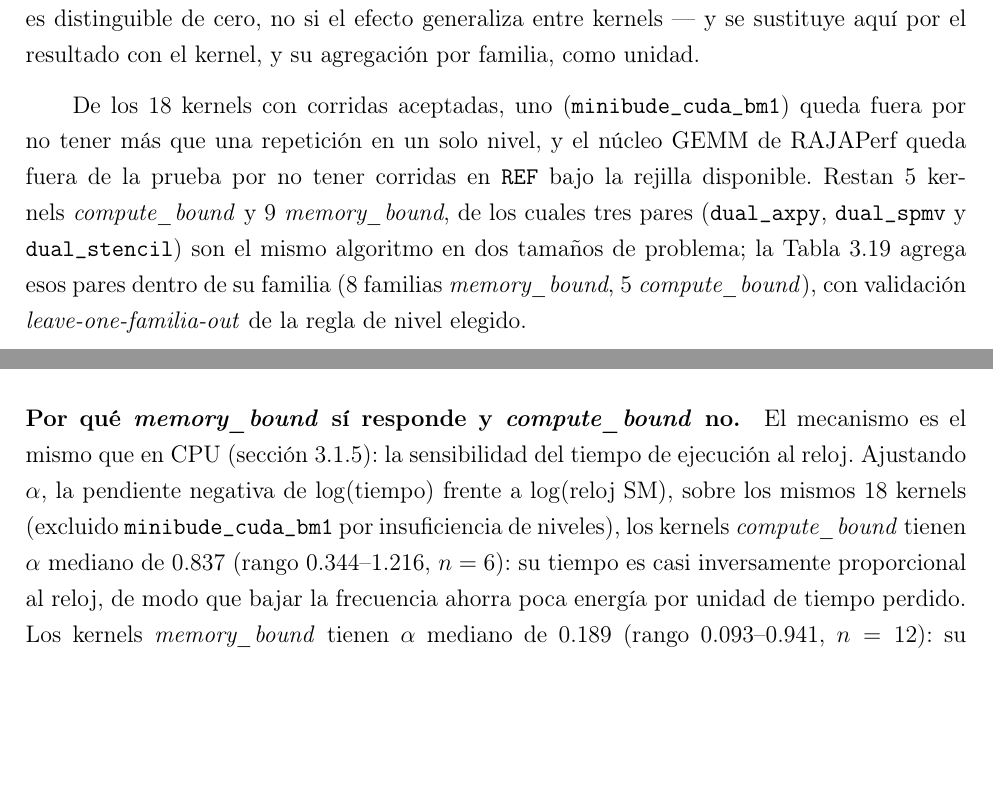
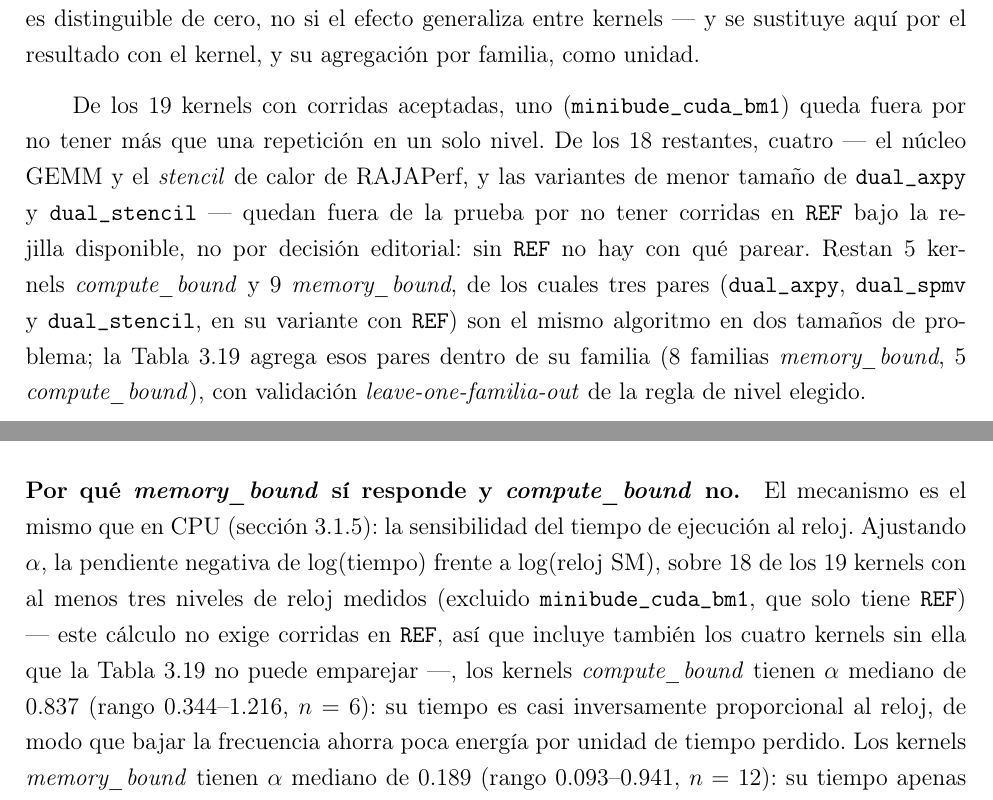
Before and after one commit to AdrianCCRS/hyperion, a LaTeX thesis (docs/libro/main.tex, which reads docs/libro/secciones/03_resultados.tex): two parts of pages 142 and 144 of 166, joined at a grey line, cut so that both start at the same text, the shorter picture padded with empty space. Compiled offline with pdfLaTeX.

Commit message:
docs(libro): corrige conteo de kernels (18->19) en politica GPU
Revision final antes de pasar a Fases 3-4. El dataset tiene 19 kernel_ref
unicos, no 18 -- el texto restaba minibude de un total ya sin minibude
(kernel_class() opera sobre per_run(), que ya lo excluye). Corregido el
parrafo de apertura de la seccion de politica y la frase del mecanismo de
alfa para ser explicitos sobre que subconjunto de kernels alimenta cada
calculo (19 totales -> 18 sin minibude -> 14 con REF para la prueba
pareada -> 12 con ajuste de potencia identificable).

La figura de energia/tiempo relativos tambien contaba mal: el titulo decia
"(6)"/"(12)" (membresia de clase completa) cuando solo 5/9 kernels tienen
REF y aportan alguna curva -- corregido para contar los que realmente
grafican, no los que estan en la clase.

Co-Authored-By: Claude Sonnet 5 <noreply@anthropic.com>

```diff
--- a/docs/libro/secciones/03_resultados.tex
+++ b/docs/libro/secciones/03_resultados.tex
@@ -741,7 +741,7 @@ Con el candidato ya congelado (modelo, variables y decisión) se evaluó una vez
 
 La tabla clase--frecuencia se derivó sobre las mismas 483 corridas de la sección anterior, con el kernel como unidad de comparación y el procedimiento de la sección \ref{sec:metodologia-politica-gpu}: mediana de repeticiones por kernel y nivel, prueba pareada contra \texttt{REF} e intervalo de confianza del 95\% por \textit{bootstrap}. Un cálculo preliminar emparejó en cambio, kernel por kernel, sus tres repeticiones de cada nivel contra sus tres de \texttt{REF} ($n=3$ por prueba); se descartó por responder una pregunta distinta de la que decide la tabla --- si el ruido de medición dentro de un kernel es distinguible de cero, no si el efecto generaliza entre kernels --- y se sustituye aquí por el resultado con el kernel, y su agregación por familia, como unidad.
 
-De los 18 kernels con corridas aceptadas, uno (\texttt{minibude\_cuda\_bm1}) queda fuera por no tener más que una repetición en un solo nivel, y el núcleo GEMM de RAJAPerf queda fuera de la prueba por no tener corridas en \texttt{REF} bajo la rejilla disponible. Restan 5 kernels \textit{compute\_bound} y 9 \textit{memory\_bound}, de los cuales tres pares (\texttt{dual\_axpy}, \texttt{dual\_spmv} y \texttt{dual\_stencil}) son el mismo algoritmo en dos tamaños de problema; la Tabla \ref{tab:gpu-politica-ic} agrega esos pares dentro de su familia (8 familias \textit{memory\_bound}, 5 \textit{compute\_bound}), con validación \textit{leave-one-familia-out} de la regla de nivel elegido.
+De los 19 kernels con corridas aceptadas, uno (\texttt{minibude\_cuda\_bm1}) queda fuera por no tener más que una repetición en un solo nivel. De los 18 restantes, cuatro --- el núcleo GEMM y el \textit{stencil} de calor de RAJAPerf, y las variantes de menor tamaño de \texttt{dual\_axpy} y \texttt{dual\_stencil} --- quedan fuera de la prueba por no tener corridas en \texttt{REF} bajo la rejilla disponible, no por decisión editorial: sin \texttt{REF} no hay con qué parear. Restan 5 kernels \textit{compute\_bound} y 9 \textit{memory\_bound}, de los cuales tres pares (\texttt{dual\_axpy}, \texttt{dual\_spmv} y \texttt{dual\_stencil}, en su variante con \texttt{REF}) son el mismo algoritmo en dos tamaños de problema; la Tabla \ref{tab:gpu-politica-ic} agrega esos pares dentro de su familia (8 familias \textit{memory\_bound}, 5 \textit{compute\_bound}), con validación \textit{leave-one-familia-out} de la regla de nivel elegido.
 
 \begin{table}[H]
 \centering
@@ -778,7 +778,7 @@ El resultado es \textbf{no actuar} en \textit{compute\_bound} y \textbf{actuar e
 
 En \textit{compute\_bound}, ningún nivel mejora el producto de forma significativa, y la validación LOFO de la regla de nivel elegido resulta en una ganancia realizada negativa ($-4.8\%$, IC95 de $-13.4$ a $0\%$): aplicada honestamente fuera de muestra, la regla que parece mejor en F1 (2.1\%, no significativa) empeora en promedio. La conclusión para \textit{compute\_bound} coincide con la de CPU.
 
-\paragraph{Por qué \textit{memory\_bound} sí responde y \textit{compute\_bound} no.} El mecanismo es el mismo que en CPU (sección \ref{sec:resultados-cpu-potencia-diseno}): la sensibilidad del tiempo de ejecución al reloj. Ajustando $\alpha$, la pendiente negativa de $\log(\text{tiempo})$ frente a $\log(\text{reloj SM})$, sobre los mismos 18 kernels (excluido \texttt{minibude\_cuda\_bm1} por insuficiencia de niveles), los kernels \textit{compute\_bound} tienen $\alpha$ mediano de 0.837 (rango 0.344--1.216, $n=6$): su tiempo es casi inversamente proporcional al reloj, de modo que bajar la frecuencia ahorra poca energía por unidad de tiempo perdido. Los kernels \textit{memory\_bound} tienen $\alpha$ mediano de 0.189 (rango 0.093--0.941, $n=12$): su tiempo apenas responde al reloj del multiprocesador de flujo, porque su cuello de botella --- el ancho de banda hacia la memoria del dispositivo --- está gobernado por un dominio de reloj separado que la matriz experimental no varía (Tabla \ref{tab:frecuencias}). Reducir el reloj SM en ese régimen retira potencia dinámica del cómputo sin alargar proporcionalmente la espera por memoria, lo que abre el margen de mejora del producto energía--retardo que la Tabla \ref{tab:gpu-politica-ic} mide. La excepción es \texttt{rodinia\_gaussian} ($\alpha=0.941$ pese a ser \textit{memory\_bound}), la familia más cercana al punto de inflexión del catálogo (sección \ref{sec:resultados-gpu-gemm-evolucion}), consistente con que su tiempo responda casi tanto al reloj como el de un kernel genuinamente limitado por cómputo.
+\paragraph{Por qué \textit{memory\_bound} sí responde y \textit{compute\_bound} no.} El mecanismo es el mismo que en CPU (sección \ref{sec:resultados-cpu-potencia-diseno}): la sensibilidad del tiempo de ejecución al reloj. Ajustando $\alpha$, la pendiente negativa de $\log(\text{tiempo})$ frente a $\log(\text{reloj SM})$, sobre 18 de los 19 kernels con al menos tres niveles de reloj medidos (excluido \texttt{minibude\_cuda\_bm1}, que solo tiene \texttt{REF}) --- este cálculo no exige corridas en \texttt{REF}, así que incluye también los cuatro kernels sin ella que la Tabla \ref{tab:gpu-politica-ic} no puede emparejar ---, los kernels \textit{compute\_bound} tienen $\alpha$ mediano de 0.837 (rango 0.344--1.216, $n=6$): su tiempo es casi inversamente proporcional al reloj, de modo que bajar la frecuencia ahorra poca energía por unidad de tiempo perdido. Los kernels \textit{memory\_bound} tienen $\alpha$ mediano de 0.189 (rango 0.093--0.941, $n=12$): su tiempo apenas responde al reloj del multiprocesador de flujo, porque su cuello de botella --- el ancho de banda hacia la memoria del dispositivo --- está gobernado por un dominio de reloj separado que la matriz experimental no varía (Tabla \ref{tab:frecuencias}). Reducir el reloj SM en ese régimen retira potencia dinámica del cómputo sin alargar proporcionalmente la espera por memoria, lo que abre el margen de mejora del producto energía--retardo que la Tabla \ref{tab:gpu-politica-ic} mide. La excepción es \texttt{rodinia\_gaussian} ($\alpha=0.941$ pese a ser \textit{memory\_bound}), la familia más cercana al punto de inflexión del catálogo (sección \ref{sec:resultados-gpu-gemm-evolucion}), consistente con que su tiempo responda casi tanto al reloj como el de un kernel genuinamente limitado por cómputo.
 
 \begin{figure}[H]
     \centering
```
Also changed, not shown: docs/libro/figuras/fig_gpu_politica_energia_relativa_20260922.png, docs/libro/secciones/03_resultados.tex (2 more changed lines), 2 other files.
